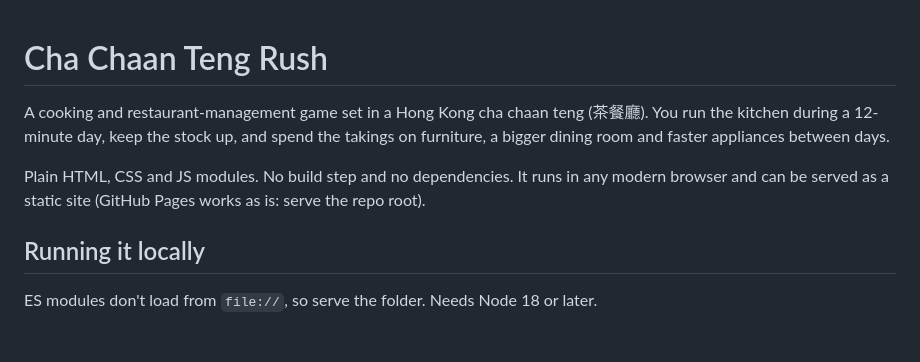
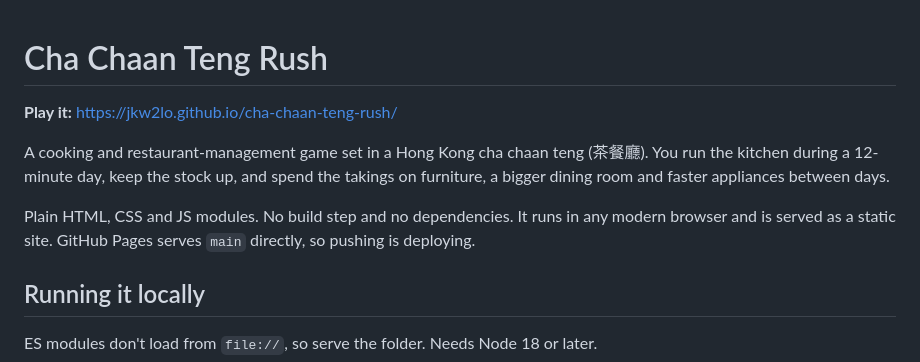
Before and after one commit to jkw2lo/cha-chaan-teng-rush, a Markdown page: README.md, the part around the change. Rendered like a GitHub page; blank space fills up the shorter version.

Commit message:
Add the live link to the README
Co-Authored-By: Claude Opus 5.5 <noreply@anthropic.com>

```diff
--- a/README.md
+++ b/README.md
@@ -1,8 +1,10 @@
 # Cha Chaan Teng Rush
+
+**Play it:** https://jkw2lo.github.io/cha-chaan-teng-rush/
 
 A cooking and restaurant-management game set in a Hong Kong cha chaan teng (茶餐廳). You run the kitchen during a 12-minute day, keep the stock up, and spend the takings on furniture, a bigger dining room and faster appliances between days.
 
-Plain HTML, CSS and JS modules. No build step and no dependencies. It runs in any modern browser and can be served as a static site (GitHub Pages works as is: serve the repo root).
+Plain HTML, CSS and JS modules. No build step and no dependencies. It runs in any modern browser and is served as a static site. GitHub Pages serves `main` directly, so pushing is deploying.
 
 ## Running it locally
 
```
